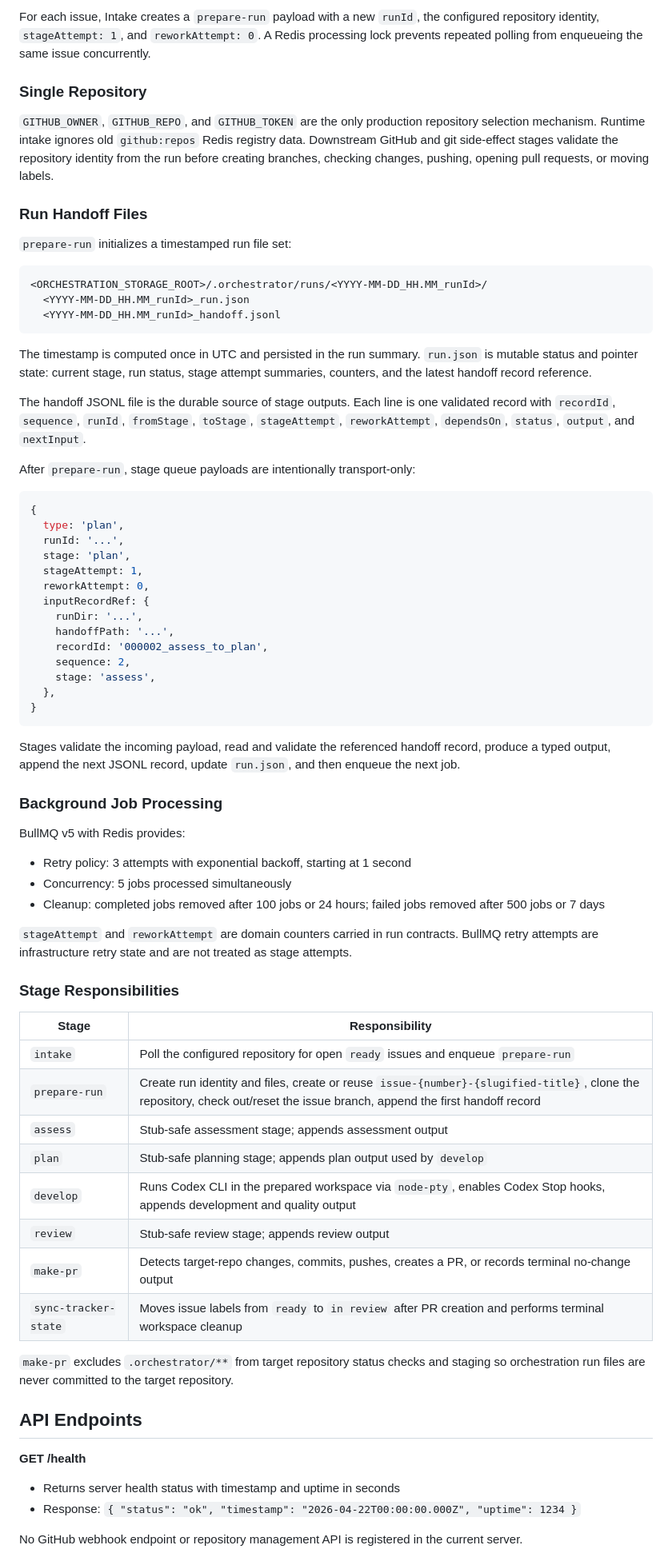
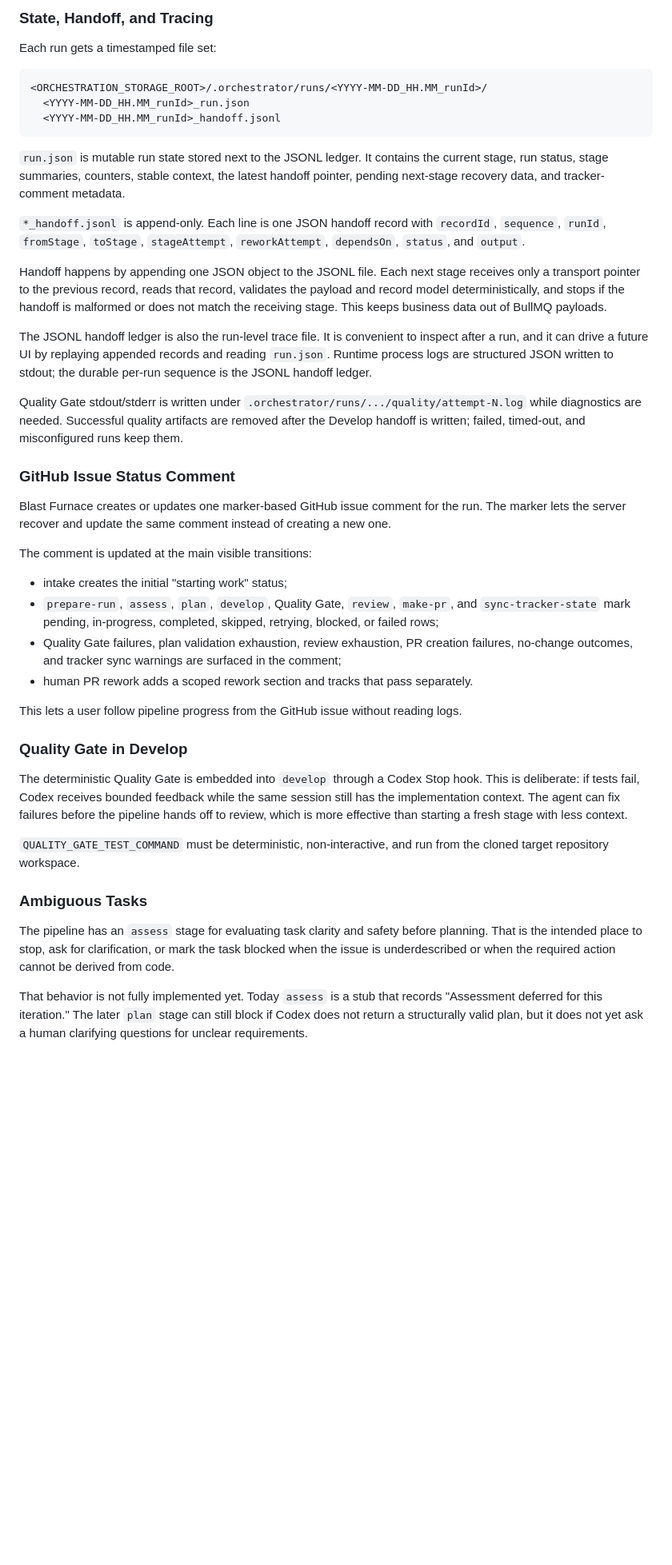
Before and after one commit to podlodka-ai-club/blast-furnace, a Markdown page: README.md, the part around one of its changes. Shown at 80% size. Drawn GitHub-style; blank space fills up the shorter version.

````diff
--- a/README.md
+++ b/README.md
@@ -103,13 +174,7 @@ Startup always schedules the repeatable `intake` job with job id `intake-repeata
 
-For each issue, Intake creates a `prepare-run` payload with a new `runId`, the configured repository identity, `stageAttempt: 1`, and `reworkAttempt: 0`. A Redis processing lock prevents repeated polling from enqueueing the same issue concurrently.
+### State, Handoff, and Tracing
 
-### Single Repository
-
-`GITHUB_OWNER`, `GITHUB_REPO`, and `GITHUB_TOKEN` are the only production repository selection mechanism. Runtime intake ignores old `github:repos` Redis registry data. Downstream GitHub and git side-effect stages validate the repository identity from the run before creating branches, checking changes, pushing, opening pull requests, or moving labels.
-
-### Run Handoff Files
-
-`prepare-run` initializes a timestamped run file set:
+Each run gets a timestamped file set:
 
 ```text
 <ORCHESTRATION_STORAGE_ROOT>/.orchestrator/runs/<YYYY-MM-DD_HH.MM_runId>/
@@ -117,62 +182,38 @@ For each issue, Intake creates a `prepare-run` payload with a new `runId`, the c
   <YYYY-MM-DD_HH.MM_runId>_handoff.jsonl
 ```
 
-The timestamp is computed once in UTC and persisted in the run summary. `run.json` is mutable status and pointer state: current stage, run status, stage attempt summaries, counters, and the latest handoff record reference.
+`run.json` is mutable run state stored next to the JSONL ledger. It contains the current stage, run status, stage summaries, counters, stable context, the latest handoff pointer, pending next-stage recovery data, and tracker-comment metadata.
 
-The handoff JSONL file is the durable source of stage outputs. Each line is one validated record with `recordId`, `sequence`, `runId`, `fromStage`, `toStage`, `stageAttempt`, `reworkAttempt`, `dependsOn`, `status`, `output`, and `nextInput`.
+`*_handoff.jsonl` is append-only. Each line is one JSON handoff record with `recordId`, `sequence`, `runId`, `fromStage`, `toStage`, `stageAttempt`, `reworkAttempt`, `dependsOn`, `status`, and `output`.
 
-After `prepare-run`, stage queue payloads are intentionally transport-only:
+Handoff happens by appending one JSON object to the JSONL file. Each next stage receives only a transport pointer to the previous record, reads that record, validates the payload and record model deterministically, and stops if the handoff is malformed or does not match the receiving stage. This keeps business data out of BullMQ payloads.
 
-```typescript
-{
-  type: 'plan',
-  runId: '...',
-  stage: 'plan',
-  stageAttempt: 1,
-  reworkAttempt: 0,
-  inputRecordRef: {
-    runDir: '...',
-    handoffPath: '...',
-    recordId: '000002_assess_to_plan',
-    sequence: 2,
-    stage: 'assess',
-  },
-}
-```
+The JSONL handoff ledger is also the run-level trace file. It is convenient to inspect after a run, and it can drive a future UI by replaying appended records and reading `run.json`. Runtime process logs are structured JSON written to stdout; the durable per-run sequence is the JSONL handoff ledger.
 
-Stages validate the incoming payload, read and validate the referenced handoff record, produce a typed output, append the next JSONL record, update `run.json`, and then enqueue the next job.
+Quality Gate stdout/stderr is written under `.orchestrator/runs/.../quality/attempt-N.log` while diagnostics are needed. Successful quality artifacts are removed after the Develop handoff is written; failed, timed-out, and misconfigured runs keep them.
 
-### Background Job Processing
+### GitHub Issue Status Comment
 
-BullMQ v5 with Redis provides:
+Blast Furnace creates or updates one marker-based GitHub issue comment for the run. The marker lets the server recover and update the same comment instead of creating a new one.
 
-- Retry policy: 3 attempts with exponential backoff, starting at 1 second
-- Concurrency: 5 jobs processed simultaneously
-- Cleanup: completed jobs removed after 100 jobs or 24 hours; failed jobs removed after 500 jobs or 7 days
+The comment is updated at the main visible transitions:
 
-`stageAttempt` and `reworkAttempt` are domain counters carried in run contracts. BullMQ retry attempts are infrastructure retry state and are not treated as stage attempts.
+- intake creates the initial "starting work" status;
+- `prepare-run`, `assess`, `plan`, `develop`, Quality Gate, `review`, `make-pr`, and `sync-tracker-state` mark pending, in-progress, completed, skipped, retrying, blocked, or failed rows;
+- Quality Gate failures, plan validation exhaustion, review exhaustion, PR creation failures, no-change outcomes, and tracker sync warnings are surfaced in the comment;
+- human PR rework adds a scoped rework section and tracks that pass separately.
 
-### Stage Responsibilities
+This lets a user follow pipeline progress from the GitHub issue without reading logs.
 
-| Stage | Responsibility |
-|-------|----------------|
-| `intake` | Poll the configured repository for open `ready` issues and enqueue `prepare-run` |
-| `prepare-run` | Create run identity and files, create or reuse `issue-{number}-{slugified-title}`, clone the repository, check out/reset the issue branch, append the first handoff record |
-| `assess` | Stub-safe assessment stage; appends assessment output |
-| `plan` | Stub-safe planning stage; appends plan output used by `develop` |
-| `develop` | Runs Codex CLI in the prepared workspace via `node-pty`, enables Codex Stop hooks, appends development and quality output |
-| `review` | Stub-safe review stage; appends review output |
-| `make-pr` | Detects target-repo changes, commits, pushes, creates a PR, or records terminal no-change output |
-| `sync-tracker-state` | Moves issue labels from `ready` to `in review` after PR creation and performs terminal workspace cleanup |
+### Quality Gate in Develop
 
-`make-pr` excludes `.orchestrator/**` from target repository status checks and staging so orchestration run files are never committed to the target repository.
+The deterministic Quality Gate is embedded into `develop` through a Codex Stop hook. This is deliberate: if tests fail, Codex receives bounded feedback while the same session still has the implementation context. The agent can fix failures before the pipeline hands off to review, which is more effective than starting a fresh stage with less context.
 
-## API Endpoints
+`QUALITY_GATE_TEST_COMMAND` must be deterministic, non-interactive, and run from the cloned target repository workspace.
 
-**GET /health**
+### Ambiguous Tasks
 
-- Returns server health status with timestamp and uptime in seconds
-- Response: `{ "status": "ok", "timestamp": "2026-04-22T00:00:00.000Z", "uptime": 1234 }`
+The pipeline has an `assess` stage for evaluating task clarity and safety before planning. That is the intended place to stop, ask for clarification, or mark the task blocked when the issue is underdescribed or when the required action cannot be derived from code.
 
-No GitHub webhook endpoint or repository management API is registered in the current server.
+That behavior is not fully implemented yet. Today `assess` is a stub that records "Assessment deferred for this iteration." The later `plan` stage can still block if Codex does not return a structurally valid plan, but it does not yet ask a human clarifying questions for unclear requirements.
 
````
Also changed, not shown: other parts of README.md (+119 -145 lines).
